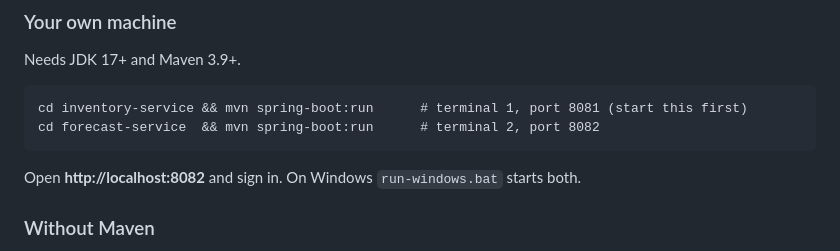
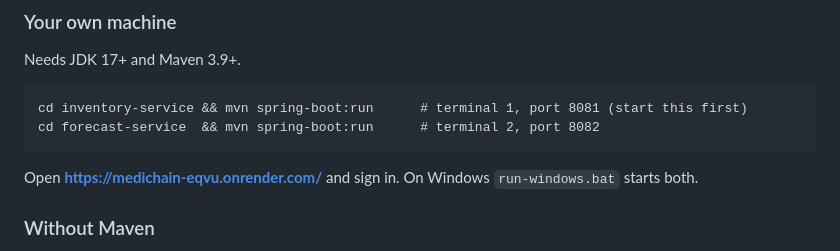
Before and after one commit to oormikatanvi2006-coder/medichain, a Markdown page: README.md, the part around the change. Rendered like a GitHub page.

````diff
--- a/README.md
+++ b/README.md
@@ -24,7 +24,7 @@ cd inventory-service && mvn spring-boot:run      # terminal 1, port 8081 (start
 cd forecast-service  && mvn spring-boot:run      # terminal 2, port 8082
 ```
 
-Open **http://localhost:8082** and sign in. On Windows `run-windows.bat` starts both.
+Open **https://medichain-eqvu.onrender.com/** and sign in. On Windows `run-windows.bat` starts both.
 
 ### Without Maven
 `lite/medichain-lite.jar` runs the same controllers, services and web client with only Java
````
